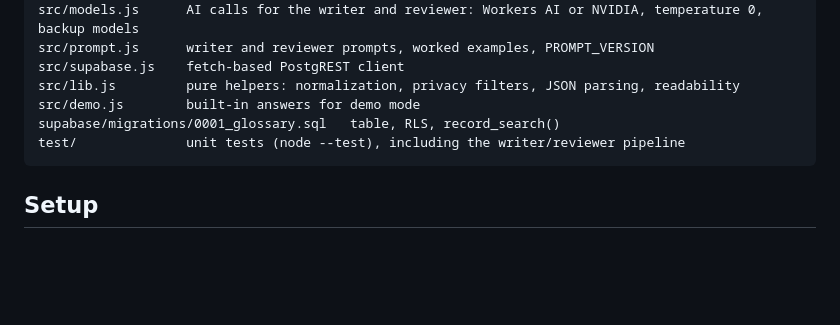
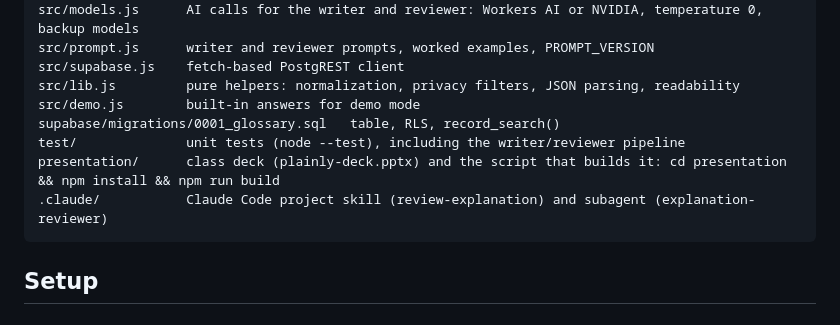
Before and after one commit to kimtastico/Applied-Agentic-Healthcare-Demo, a Markdown page: README.md, the part around the change. Drawn GitHub-style; blank space fills up the shorter version.

Commit message:
README: list the presentation and .claude folders
Co-Authored-By: Claude Opus 5.5 <noreply@anthropic.com>
Claude-Session: https://claude.ai/code/session_01Sc6RkpjCNnA9gTjSdaAsnK

````diff
--- a/README.md
+++ b/README.md
@@ -75,6 +75,8 @@ src/lib.js         pure helpers: normalization, privacy filters, JSON parsing, r
 src/demo.js        built-in answers for demo mode
 supabase/migrations/0001_glossary.sql   table, RLS, record_search()
 test/              unit tests (node --test), including the writer/reviewer pipeline
+presentation/      class deck (plainly-deck.pptx) and the script that builds it: cd presentation && npm install && npm run build
+.claude/           Claude Code project skill (review-explanation) and subagent (explanation-reviewer)
 ```
 
 ## Setup
````
